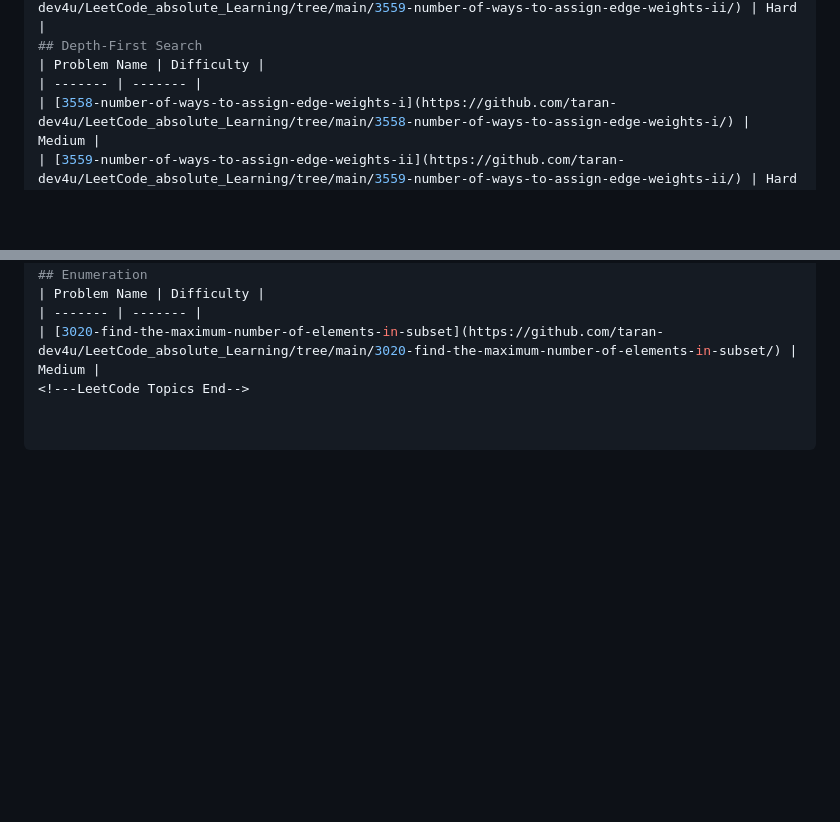
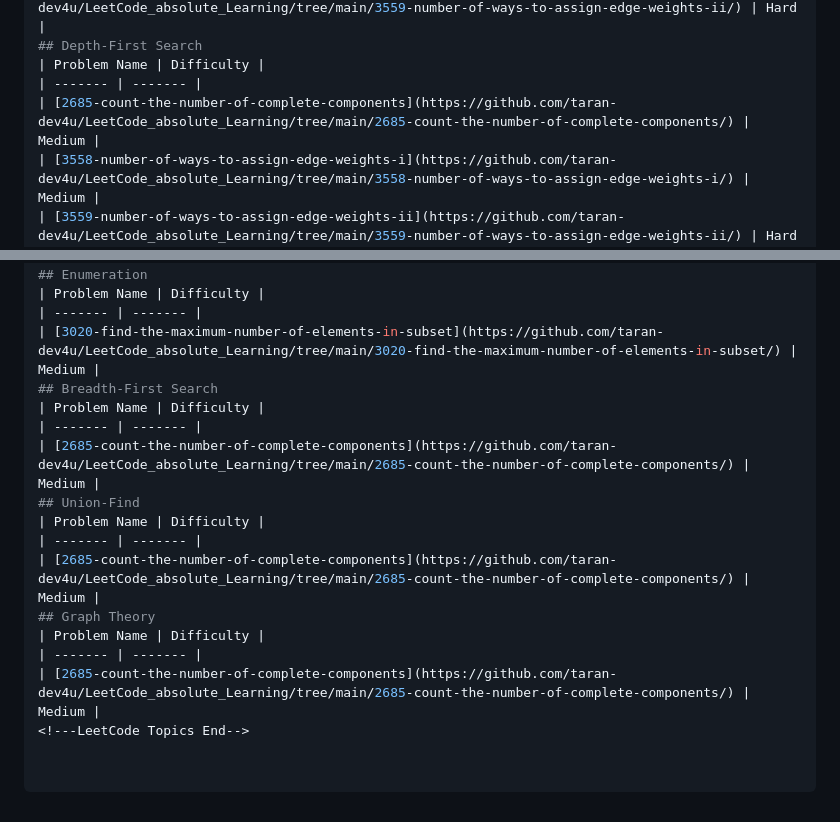
Before and after one commit to taran-dev4u/LeetCode_absolute_Learning, a Markdown page: README.md, 2 parts joined by grey strips. Drawn GitHub-style; blank space fills up the shorter version.

Commit message:
Add 2685-count-the-number-of-complete-components to topics.

```diff
--- a/README.md
+++ b/README.md
@@ -177,6 +177,7 @@ algomap-dsa-journey/
 ## Depth-First Search
 | Problem Name | Difficulty |
 | ------- | ------- |
+| [2685-count-the-number-of-complete-components](https://github.com/taran-dev4u/LeetCode_absolute_Learning/tree/main/2685-count-the-number-of-complete-components/) | Medium |
 | [3558-number-of-ways-to-assign-edge-weights-i](https://github.com/taran-dev4u/LeetCode_absolute_Learning/tree/main/3558-number-of-ways-to-assign-edge-weights-i/) | Medium |
 | [3559-number-of-ways-to-assign-edge-weights-ii](https://github.com/taran-dev4u/LeetCode_absolute_Learning/tree/main/3559-number-of-ways-to-assign-edge-weights-ii/) | Hard |
 ## Prefix Sum
@@ -222,4 +223,16 @@ algomap-dsa-journey/
 | Problem Name | Difficulty |
 | ------- | ------- |
 | [3020-find-the-maximum-number-of-elements-in-subset](https://github.com/taran-dev4u/LeetCode_absolute_Learning/tree/main/3020-find-the-maximum-number-of-elements-in-subset/) | Medium |
+## Breadth-First Search
+| Problem Name | Difficulty |
+| ------- | ------- |
+| [2685-count-the-number-of-complete-components](https://github.com/taran-dev4u/LeetCode_absolute_Learning/tree/main/2685-count-the-number-of-complete-components/) | Medium |
+## Union-Find
+| Problem Name | Difficulty |
+| ------- | ------- |
+| [2685-count-the-number-of-complete-components](https://github.com/taran-dev4u/LeetCode_absolute_Learning/tree/main/2685-count-the-number-of-complete-components/) | Medium |
+## Graph Theory
+| Problem Name | Difficulty |
+| ------- | ------- |
+| [2685-count-the-number-of-complete-components](https://github.com/taran-dev4u/LeetCode_absolute_Learning/tree/main/2685-count-the-number-of-complete-components/) | Medium |
 <!---LeetCode Topics End-->
```
